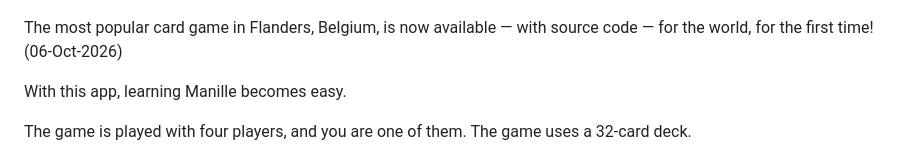
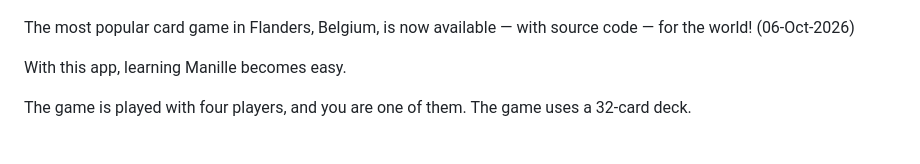
Before and after one commit to meeuwsstefaan/ManilleCardGame, a Markdown page: README.md, the part around the change. Drawn GitHub-style.

Commit message:
Update README to remove 'for the first time'
Removed the phrase 'for the first time' from the description.

```diff
--- a/README.md
+++ b/README.md
@@ -2,7 +2,7 @@
 
 ![Manille game board](ManilleCardGame.png)
 
-The most popular card game in Flanders, Belgium, is now available — with source code — for the world, for the first time! (06-Oct-2026)
+The most popular card game in Flanders, Belgium, is now available — with source code — for the world! (06-Oct-2026)
 
 With this app, learning Manille becomes easy.
 
```
